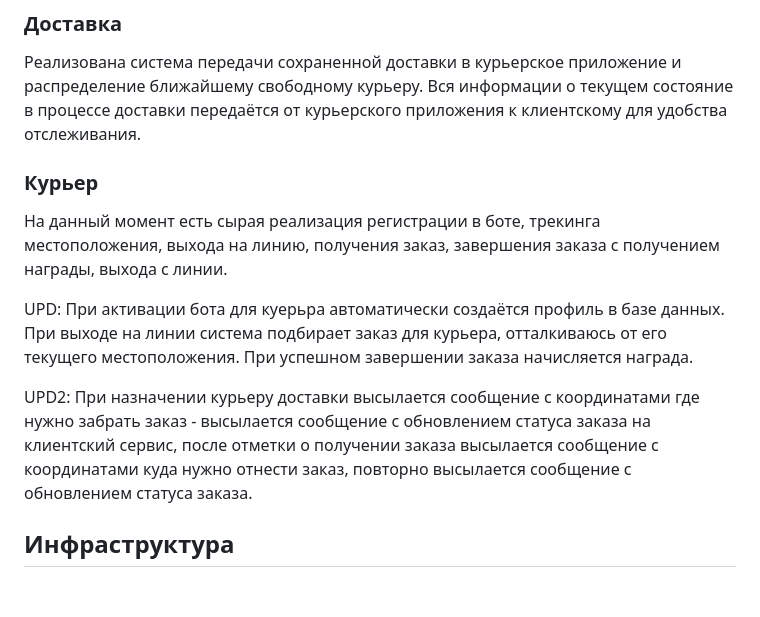
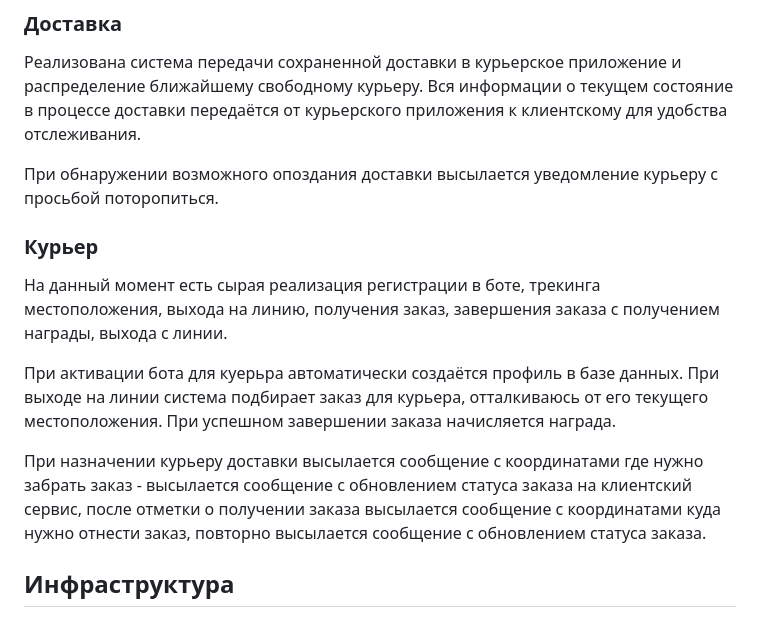
Before and after one commit to murekswork/drf_marketplace, a Markdown page: README.md, the part around the change. Drawn GitHub-style; blank space fills up the shorter version.

```diff
--- a/README.md
+++ b/README.md
@@ -45,16 +45,19 @@
 Реализована система передачи сохраненной доставки в курьерское приложение и распределение ближайшему свободному курьеру.
 Вся информации о текущем состояние в процессе доставки передаётся от курьерского приложения к клиентскому для удобства отслеживания.
 
+При обнаружении возможного опоздания доставки высылается уведомление курьеру с просьбой поторопиться.
+
 ### Курьер
 
 На данный момент есть сырая реализация регистрации в боте, трекинга местоположения, выхода на линию, получения заказ,
 завершения заказа с получением награды, выхода с линии.
 
-UPD: При активации бота для куерьра автоматически создаётся профиль в базе данных. При выходе на линии система подбирает заказ
+При активации бота для куерьра автоматически создаётся профиль в базе данных. При выходе на линии система подбирает заказ
 для курьера, отталкиваюсь от его текущего местоположения. При успешном завершении заказа начисляется награда.
 
-UPD2: При назначении курьеру доставки высылается сообщение с координатами где нужно забрать заказ - высылается сообщение с обновлением статуса заказа на
+При назначении курьеру доставки высылается сообщение с координатами где нужно забрать заказ - высылается сообщение с обновлением статуса заказа на
 клиентский сервис, после отметки о получении заказа высылается сообщение с координатами куда нужно отнести заказ, повторно высылается сообщение с обновлением статуса заказа.
+
 
 ## Инфраструктура
 
```
